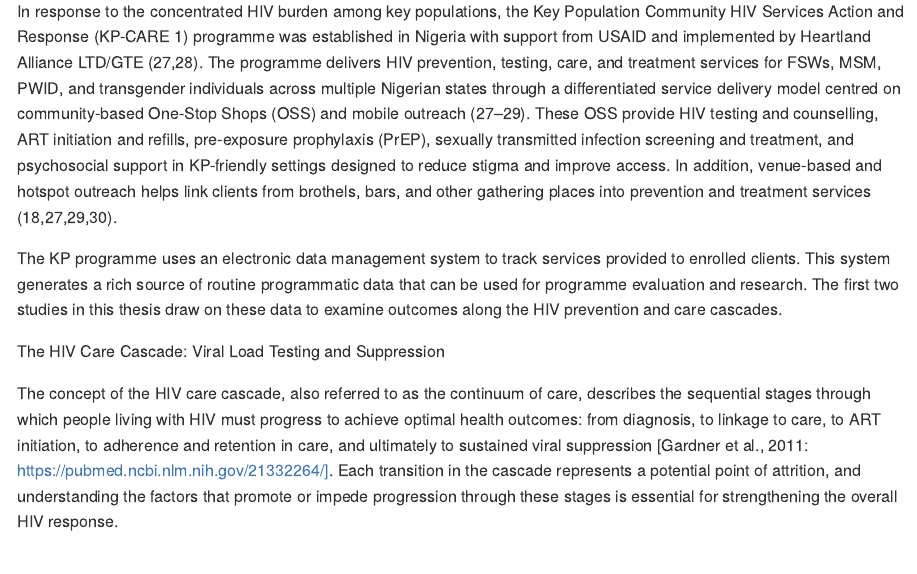
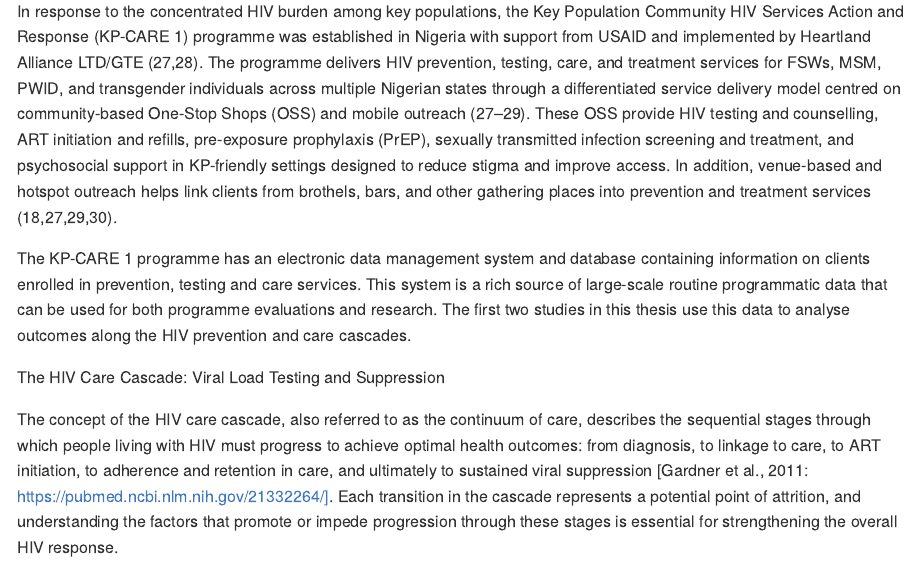
Before and after one commit to kendavidn/thesis_prep, an R Markdown document (thesis_manuscript.Rmd): the page in a window 1100 px wide, from 4240 px down. Rendered offline with R 4.5, knitr and Pandoc, with nearby package versions.

Commit message:
small change

```diff
--- a/thesis_manuscript.Rmd
+++ b/thesis_manuscript.Rmd
@@ -165,9 +165,9 @@ sexually transmitted infection screening and treatment, and psychosocial support
 designed to reduce stigma and improve access. In addition, venue-based and hotspot outreach helps link clients from brothels, bars, and other gathering places into prevention and treatment services
 [@Onovo2022; @Ochonye2024; @Ibiloye2022; @Nwosu2024VL].
 
-The KP programme uses an electronic data management system to track services provided to enrolled clients.
-This system generates a rich source of routine programmatic data that can be used for programme evaluation and research.
-The first two studies in this thesis draw on these data to examine outcomes along the HIV prevention and care cascades.
+The KP-CARE 1 programme has an electronic data management system and database containing information on clients enrolled in prevention, testing and care services.
+This system is a rich source of large-scale routine programmatic data that can be used for both programme evaluations and research.
+The first two studies in this thesis use this data to analyse outcomes along the HIV prevention and care cascades.
 
 ### The HIV Care Cascade: Viral Load Testing and Suppression
 
```
